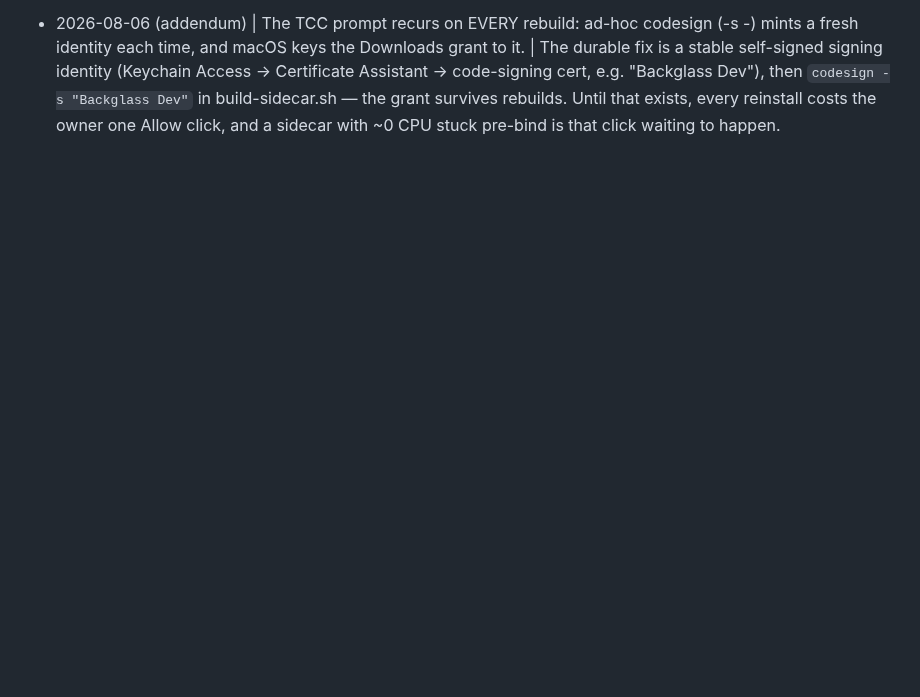
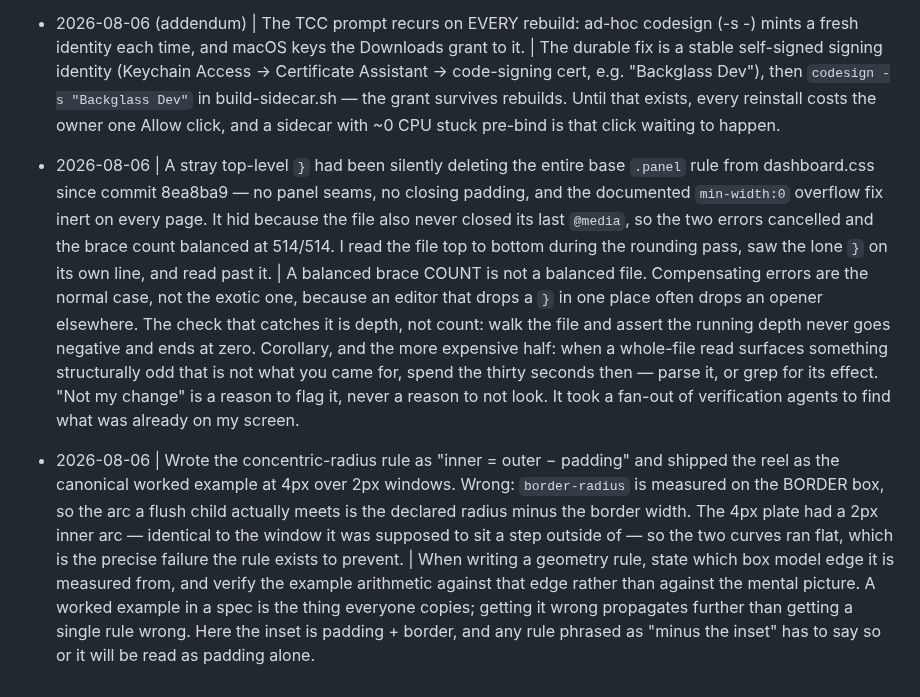
Before and after one commit to Cognifer-Labs/backglass-private, a Markdown page: tasks/lessons.md, the part around the change. GitHub-like rendering; blank space fills up the shorter version.

Commit message:
lessons: a balanced brace count is not a balanced file
Co-Authored-By: Claude Opus 5 (1M context) <noreply@anthropic.com>

```diff
--- a/tasks/lessons.md
+++ b/tasks/lessons.md
@@ -577,3 +577,30 @@ deterministic given the id.
   Dev"` in build-sidecar.sh — the grant survives rebuilds. Until that exists, every
   reinstall costs the owner one Allow click, and a sidecar with ~0 CPU stuck pre-bind
   is that click waiting to happen.
+
+- 2026-08-06 | A stray top-level `}` had been silently deleting the entire base `.panel`
+  rule from dashboard.css since commit 8ea8ba9 — no panel seams, no closing padding, and
+  the documented `min-width:0` overflow fix inert on every page. It hid because the file
+  also never closed its last `@media`, so the two errors cancelled and the brace count
+  balanced at 514/514. I read the file top to bottom during the rounding pass, saw the
+  lone `}` on its own line, and read past it. | A balanced brace COUNT is not a balanced
+  file. Compensating errors are the normal case, not the exotic one, because an editor
+  that drops a `}` in one place often drops an opener elsewhere. The check that catches it
+  is depth, not count: walk the file and assert the running depth never goes negative and
+  ends at zero. Corollary, and the more expensive half: when a whole-file read surfaces
+  something structurally odd that is not what you came for, spend the thirty seconds then
+  — parse it, or grep for its effect. "Not my change" is a reason to flag it, never a
+  reason to not look. It took a fan-out of verification agents to find what was already on
+  my screen.
+
+- 2026-08-06 | Wrote the concentric-radius rule as "inner = outer − padding" and shipped
+  the reel as the canonical worked example at 4px over 2px windows. Wrong: `border-radius`
+  is measured on the BORDER box, so the arc a flush child actually meets is the declared
+  radius minus the border width. The 4px plate had a 2px inner arc — identical to the
+  window it was supposed to sit a step outside of — so the two curves ran flat, which is
+  the precise failure the rule exists to prevent. | When writing a geometry rule, state
+  which box model edge it is measured from, and verify the example arithmetic against that
+  edge rather than against the mental picture. A worked example in a spec is the thing
+  everyone copies; getting it wrong propagates further than getting a single rule wrong.
+  Here the inset is padding + border, and any rule phrased as "minus the inset" has to say
+  so or it will be read as padding alone.
```
